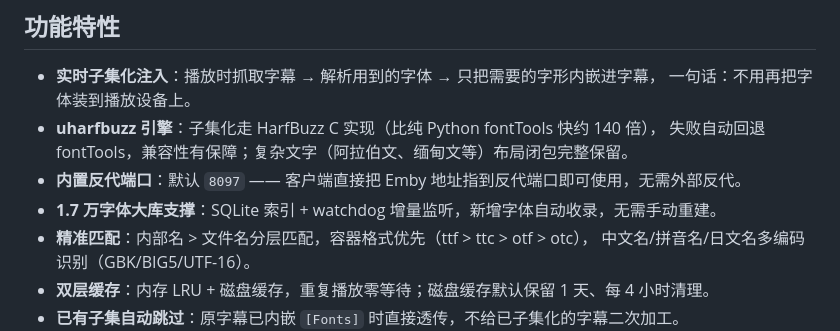
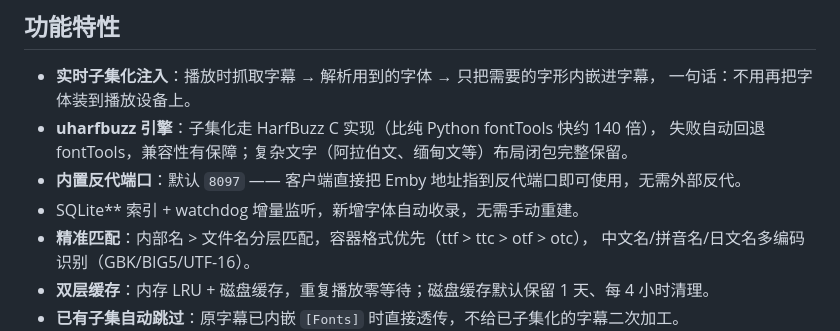
Before and after one commit to LXT-A-X/MoviePilot-Plugins, a Markdown page: plugins.v3/fontinassproxy/README.md, the part around the change. Rendered like a GitHub page.

Commit message:
更新 README.md

```diff
--- a/plugins.v3/fontinassproxy/README.md
+++ b/plugins.v3/fontinassproxy/README.md
@@ -11,7 +11,7 @@
 - **uharfbuzz 引擎**：子集化走 HarfBuzz C 实现（比纯 Python fontTools 快约 140 倍），
   失败自动回退 fontTools，兼容性有保障；复杂文字（阿拉伯文、缅甸文等）布局闭包完整保留。
 - **内置反代端口**：默认 `8097` —— 客户端直接把 Emby 地址指到反代端口即可使用，无需外部反代。
-- **1.7 万字体大库支撑**：SQLite 索引 + watchdog 增量监听，新增字体自动收录，无需手动重建。
+- SQLite** 索引 + watchdog 增量监听，新增字体自动收录，无需手动重建。
 - **精准匹配**：内部名 > 文件名分层匹配，容器格式优先（ttf > ttc > otf > otc），
   中文名/拼音名/日文名多编码识别（GBK/BIG5/UTF-16）。
 - **双层缓存**：内存 LRU + 磁盘缓存，重复播放零等待；磁盘缓存默认保留 1 天、每 4 小时清理。
```
